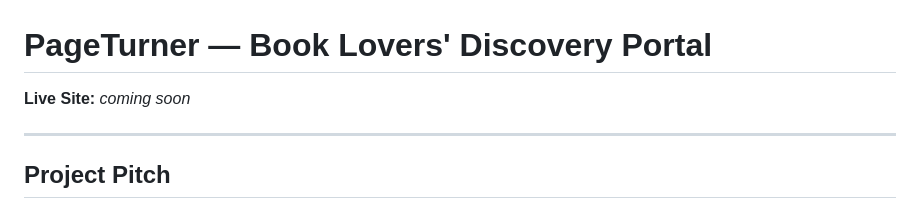
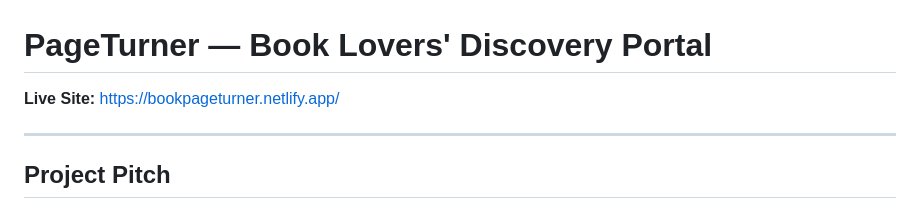
Before and after one commit to CodingWithTashi/page-turner, a Markdown page: README.md, the part around the change. GitHub-like rendering.

Commit message:
Update live site link in README

```diff
--- a/README.md
+++ b/README.md
@@ -1,6 +1,6 @@
 # PageTurner — Book Lovers' Discovery Portal
 
-**Live Site:** _coming soon_
+**Live Site:** https://bookpageturner.netlify.app/
 
 ---
 
```
